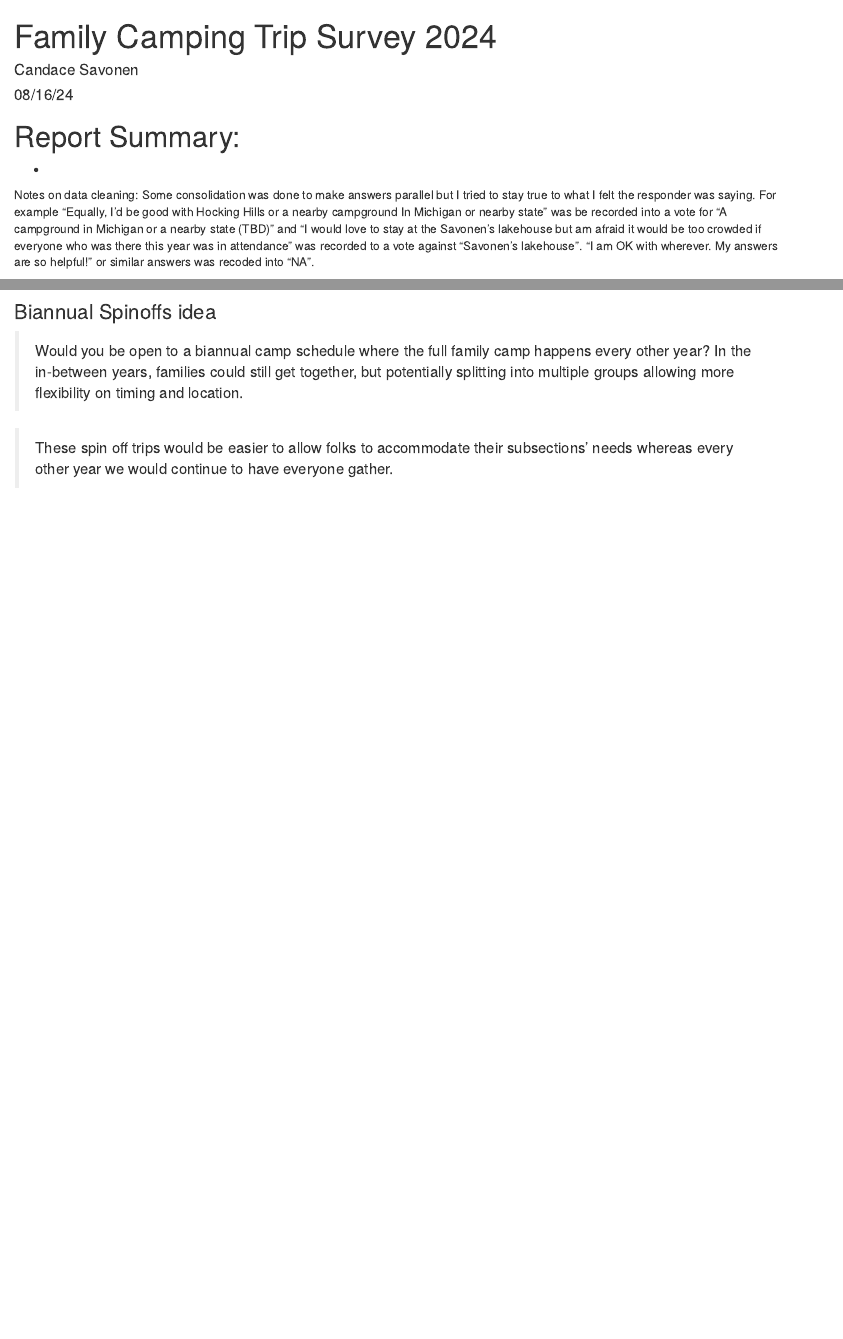
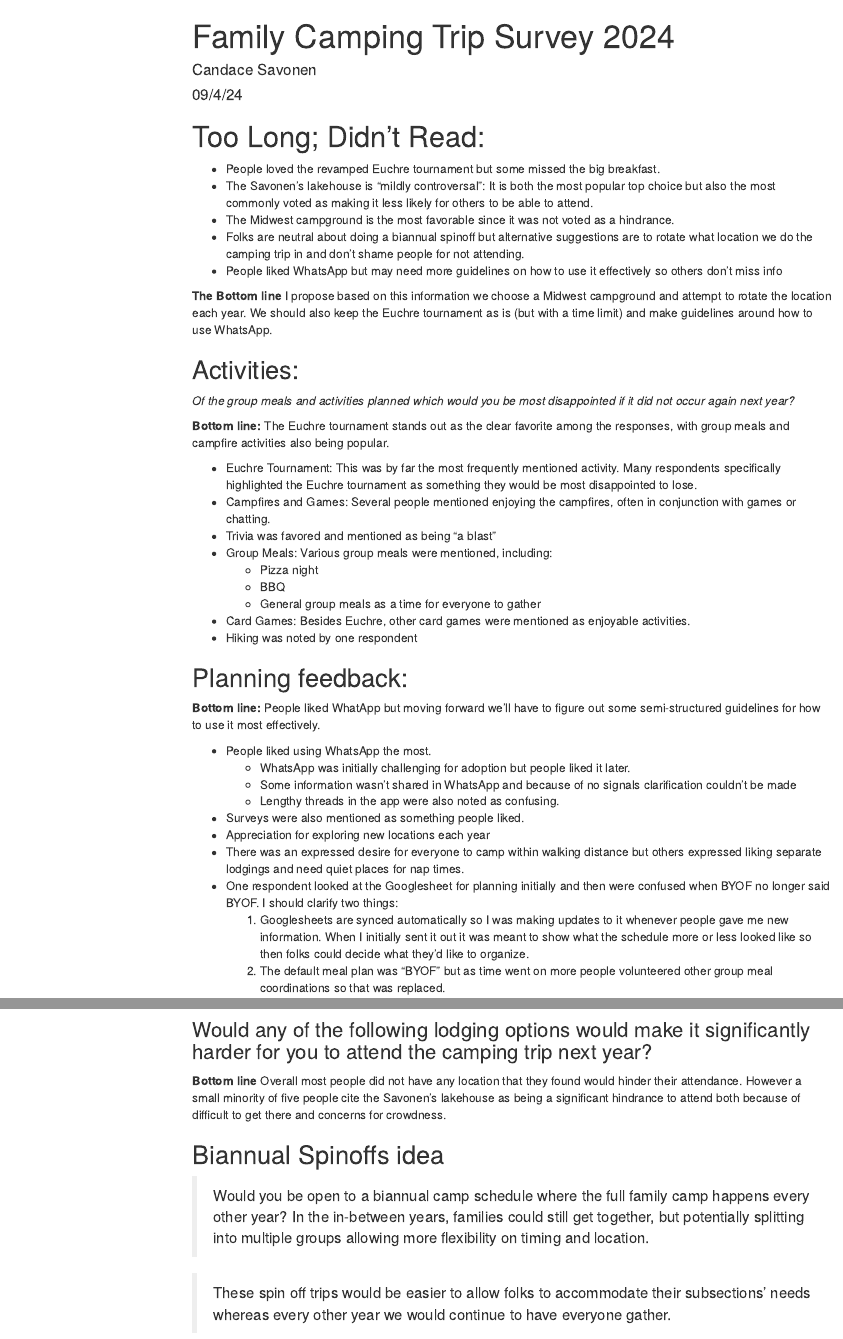
Before and after one commit to cansavvy/family-camping-data, an R Markdown document (survey_analysis_2025.Rmd): the page in a window 1100 px wide, from its top, and a second part further down, joined at a grey line. Rendered offline with R 4.5, knitr and Pandoc, with nearby package versions; some code elsewhere in the file could not run offline; menus at the side of the page are left out; column names are cleaned by a stand-in for the janitor package; common packages that the code uses without loading them are loaded.

Commit message:
Update survey results

````diff
--- a/survey_analysis_2025.Rmd
+++ b/survey_analysis_2025.Rmd
@@ -1,18 +1,55 @@
 ---
 title: "Family Camping Trip Survey 2024"
 author: "Candace Savonen"
-date: "08/16/24"
-output: html_document
+date: "09/4/24"
+output:
+  html_document:
+    toc: true
+    toc_float: true
+    toc_collapse: false
 ---
 
-# Report Summary:
 
--
+# Too Long; Didn't Read:
 
-Notes on data cleaning: Some consolidation was done to make answers parallel but I tried to stay true to what I felt the responder was saying.
-For example "Equally, I’d be good with Hocking Hills or a nearby campground In Michigan or nearby state" was be recorded into a vote for "A campground in Michigan or a nearby
-state (TBD)" and "I would love to stay at the Savonen's lakehouse but am afraid it would be too crowded if everyone who was there this year was in attendance" was recorded to a vote against "Savonen's lakehouse".
-"I am OK with wherever. My answers are so helpful!" or similar answers was recoded into "NA".
+- People loved the revamped Euchre tournament but some missed the big breakfast.
+- The Savonen's lakehouse is "mildly controversal": It is both the most popular top choice but also the most commonly voted as making it less likely for others to be able to attend.
+- The Midwest campground is the most favorable since it was not voted as a hindrance.
+- Folks are neutral about doing a biannual spinoff but alternative suggestions are to rotate what location we do the camping trip in and don't shame people for not attending.
+- People liked WhatsApp but may need more guidelines on how to use it effectively so others don't miss info
+
+**The Bottom line** I propose based on this information we choose a Midwest campground and attempt to rotate the location each year. We should also keep the Euchre tournament as is (but with a time limit) and make guidelines around how to use WhatsApp.
+
+## Activities:
+_Of the group meals and activities planned which would you be most disappointed if it did not occur again next year?_
+
+**Bottom line:** The Euchre tournament stands out as the clear favorite among the responses, with group meals and campfire activities also being popular.
+
+- Euchre Tournament: This was by far the most frequently mentioned activity. Many respondents specifically highlighted the Euchre tournament as something they would be most disappointed to lose.
+- Campfires and Games: Several people mentioned enjoying the campfires, often in conjunction with games or chatting.
+- Trivia was favored and mentioned as being "a blast"
+- Group Meals: Various group meals were mentioned, including:
+  - Pizza night
+  - BBQ
+  - General group meals as a time for everyone to gather
+- Card Games: Besides Euchre, other card games were mentioned as enjoyable activities.
+- Hiking was noted by one respondent
+
+
+## Planning feedback:
+
+**Bottom line:** People liked WhatApp but moving forward we'll have to figure out some semi-structured guidelines for how to use it most effectively.
+
+- People liked using WhatsApp the most.
+  - WhatsApp was initially challenging for adoption but people liked it later.
+  - Some information wasn't shared in WhatsApp and because of no signals clarification couldn't be made
+  - Lengthy threads in the app were also noted as confusing.
+- Surveys were also mentioned as something people liked.
+- Appreciation for exploring new locations each year
+- There was an expressed desire for everyone to camp within walking distance but others expressed liking separate lodgings and need quiet places for nap times.
+- One respondent looked at the Googlesheet for planning initially and then were confused when BYOF no longer said BYOF. I should clarify two things:
+  1) Googlesheets are synced automatically so I was making updates to it whenever people gave me new information. When I initially sent it out it was meant to show what the schedule more or less looked like so then folks could decide what they'd like to organize.
+  2) The default meal plan was "BYOF" but as time went on more people volunteered other group meal coordinations so that was replaced.
 
 ```{r setup, include=FALSE, collapse = TRUE, message=FALSE}
 library(googlesheets4)
@@ -81,5 +110,0 @@ plot_it("second_choice")
-### Biannual Spinoffs idea
-
->Would you be open to a biannual camp schedule where the full family camp happens every other year? In the in-between years, families could still get together, but potentially splitting into multiple groups allowing more flexibility on timing and location.
-
->These spin off trips would be easier to allow folks to accommodate their subsections’ needs whereas every other year we would continue to have everyone gather.
@@ -126,0 +156,10 @@ knitr::kable(score_df)
+### Would any of the following lodging options would make it significantly harder for you to attend the camping trip next year?
+
+
+**Bottom line** Overall most people did not have any location that they found would hinder their attendance. However a small minority of five people cite the Savonen's lakehouse as being a significant hindrance to attend both because of difficult to get there and concerns for crowdness.
+
+## Biannual Spinoffs idea
+
+>Would you be open to a biannual camp schedule where the full family camp happens every other year? In the in-between years, families could still get together, but potentially splitting into multiple groups allowing more flexibility on timing and location.
+
+>These spin off trips would be easier to allow folks to accommodate their subsections’ needs whereas every other year we would continue to have everyone gather.
````
Also changed, not shown: survey_analysis_2025.html, survey_analysis_2025.Rmd (78 more changed lines).
